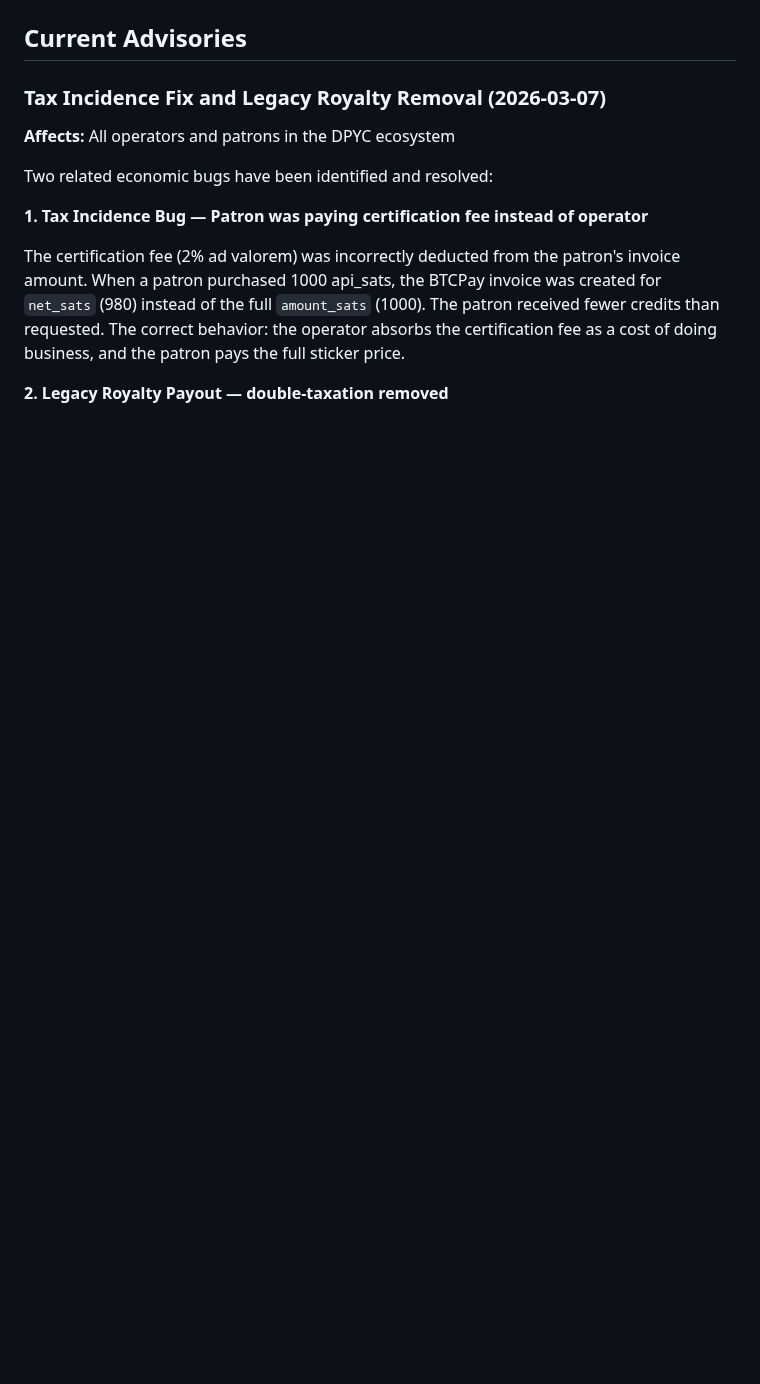
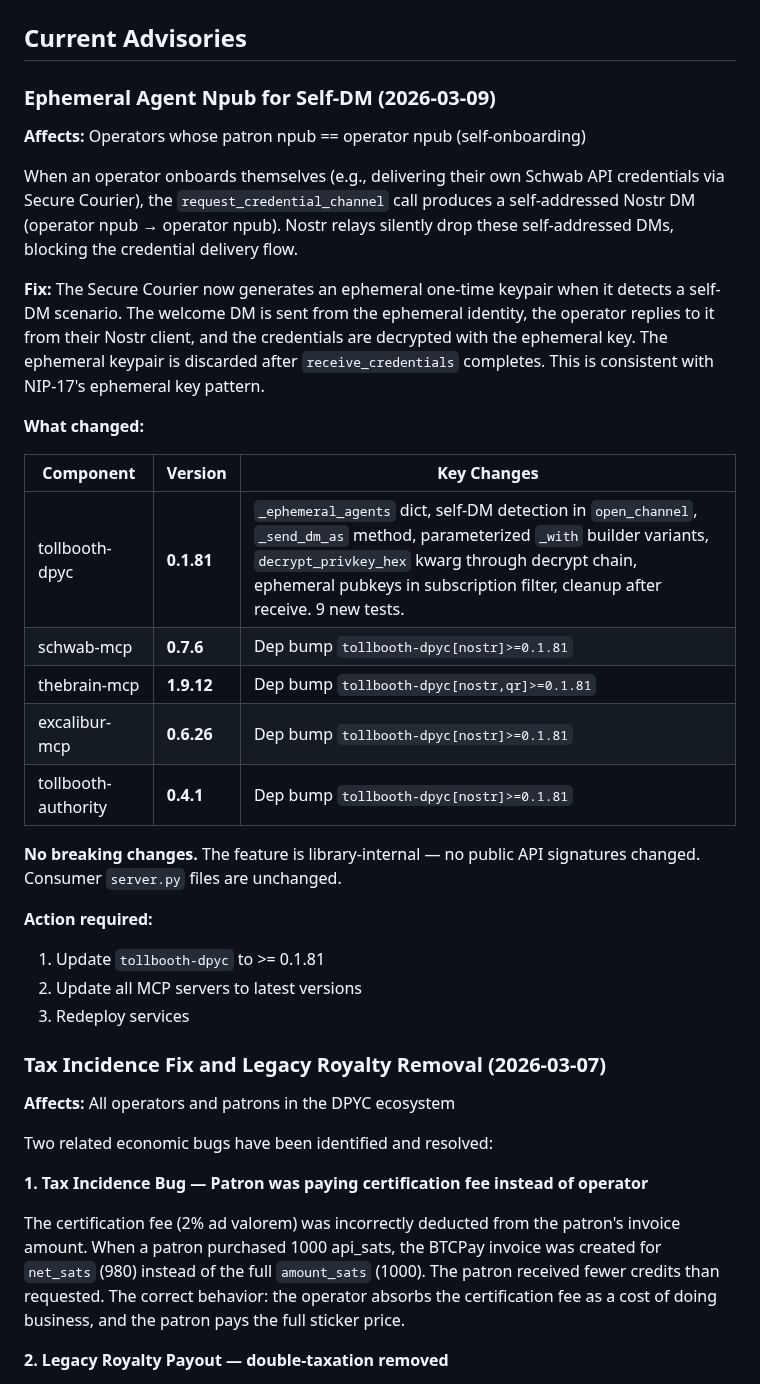
Before and after one commit to lonniev/dpyc-community, a Markdown page: ADVISORY.md, the part around one of its changes. Rendered like a GitHub page; blank space fills up the shorter version.

Commit message:
docs: ephemeral agent npub advisory and patent spec update (#55)
Add advisory for self-DM avoidance via ephemeral agent keypair.
Add step 7 to Section 5.3 of provisional spec describing the
ephemeral agent pattern for self-onboarding scenarios.

Co-authored-by: Claude Opus 4.6 <noreply@anthropic.com>

```diff
--- a/ADVISORY.md
+++ b/ADVISORY.md
@@ -4,5 +4,30 @@
 
 ## Current Advisories
+
+### Ephemeral Agent Npub for Self-DM (2026-03-09)
+
+**Affects:** Operators whose patron npub == operator npub (self-onboarding)
+
+When an operator onboards themselves (e.g., delivering their own Schwab API credentials via Secure Courier), the `request_credential_channel` call produces a self-addressed Nostr DM (operator npub → operator npub). Nostr relays silently drop these self-addressed DMs, blocking the credential delivery flow.
+
+**Fix:** The Secure Courier now generates an ephemeral one-time keypair when it detects a self-DM scenario. The welcome DM is sent from the ephemeral identity, the operator replies to it from their Nostr client, and the credentials are decrypted with the ephemeral key. The ephemeral keypair is discarded after `receive_credentials` completes. This is consistent with NIP-17's ephemeral key pattern.
+
+**What changed:**
+
+| Component | Version | Key Changes |
+|-----------|---------|-------------|
+| tollbooth-dpyc | **0.1.81** | `_ephemeral_agents` dict, self-DM detection in `open_channel`, `_send_dm_as` method, parameterized `_with` builder variants, `decrypt_privkey_hex` kwarg through decrypt chain, ephemeral pubkeys in subscription filter, cleanup after receive. 9 new tests. |
+| schwab-mcp | **0.7.6** | Dep bump `tollbooth-dpyc[nostr]>=0.1.81` |
+| thebrain-mcp | **1.9.12** | Dep bump `tollbooth-dpyc[nostr,qr]>=0.1.81` |
+| excalibur-mcp | **0.6.26** | Dep bump `tollbooth-dpyc[nostr]>=0.1.81` |
+| tollbooth-authority | **0.4.1** | Dep bump `tollbooth-dpyc[nostr]>=0.1.81` |
+
+**No breaking changes.** The feature is library-internal — no public API signatures changed. Consumer `server.py` files are unchanged.
+
+**Action required:**
+1. Update `tollbooth-dpyc` to >= 0.1.81
+2. Update all MCP servers to latest versions
+3. Redeploy services
 
 ### Tax Incidence Fix and Legacy Royalty Removal (2026-03-07)
 
```
Also changed, not shown: other parts of ADVISORY.md (+1 -1 lines), docs/patent/PROVISIONAL-SPEC-DRAFT.md (+8 -0 lines).
